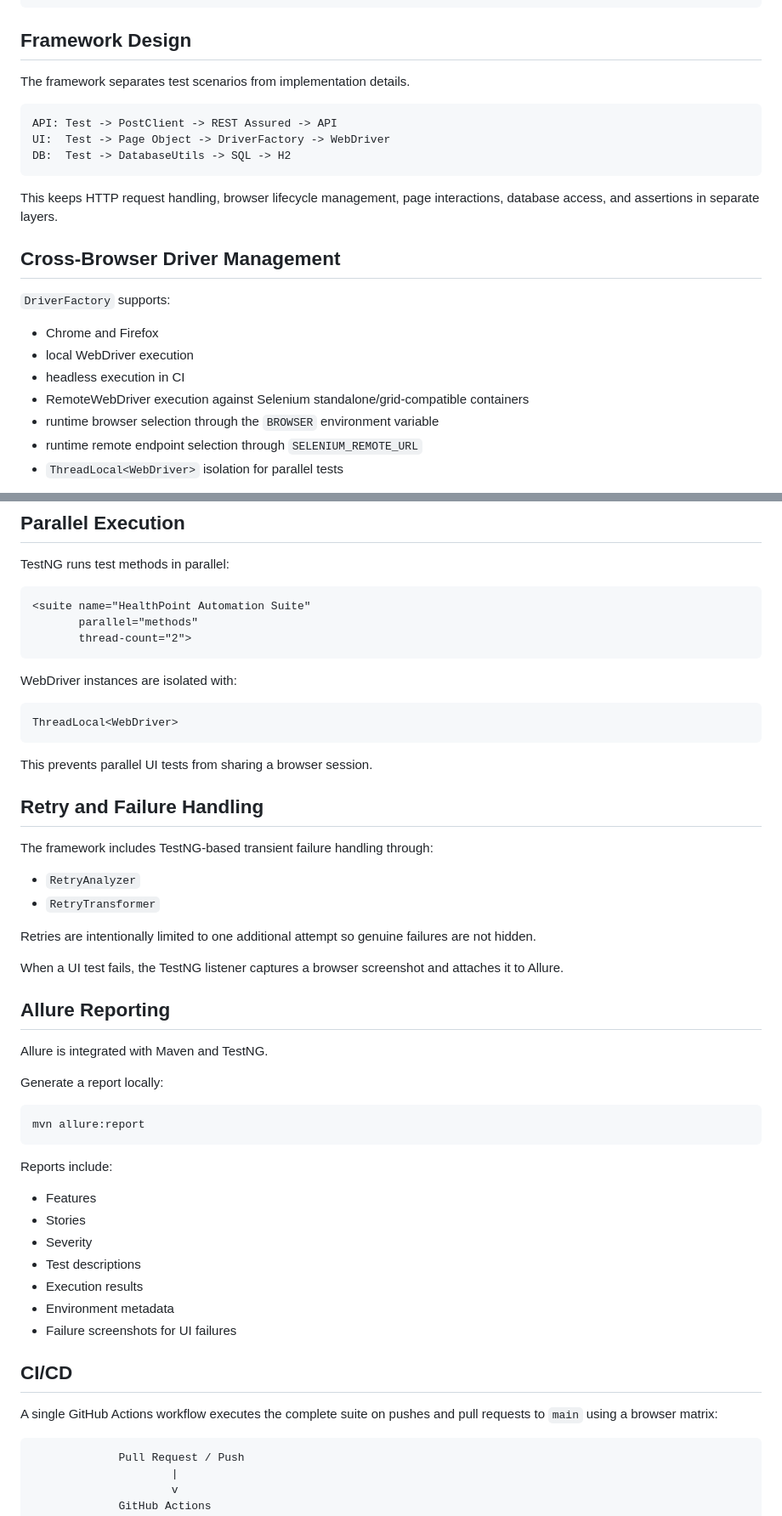
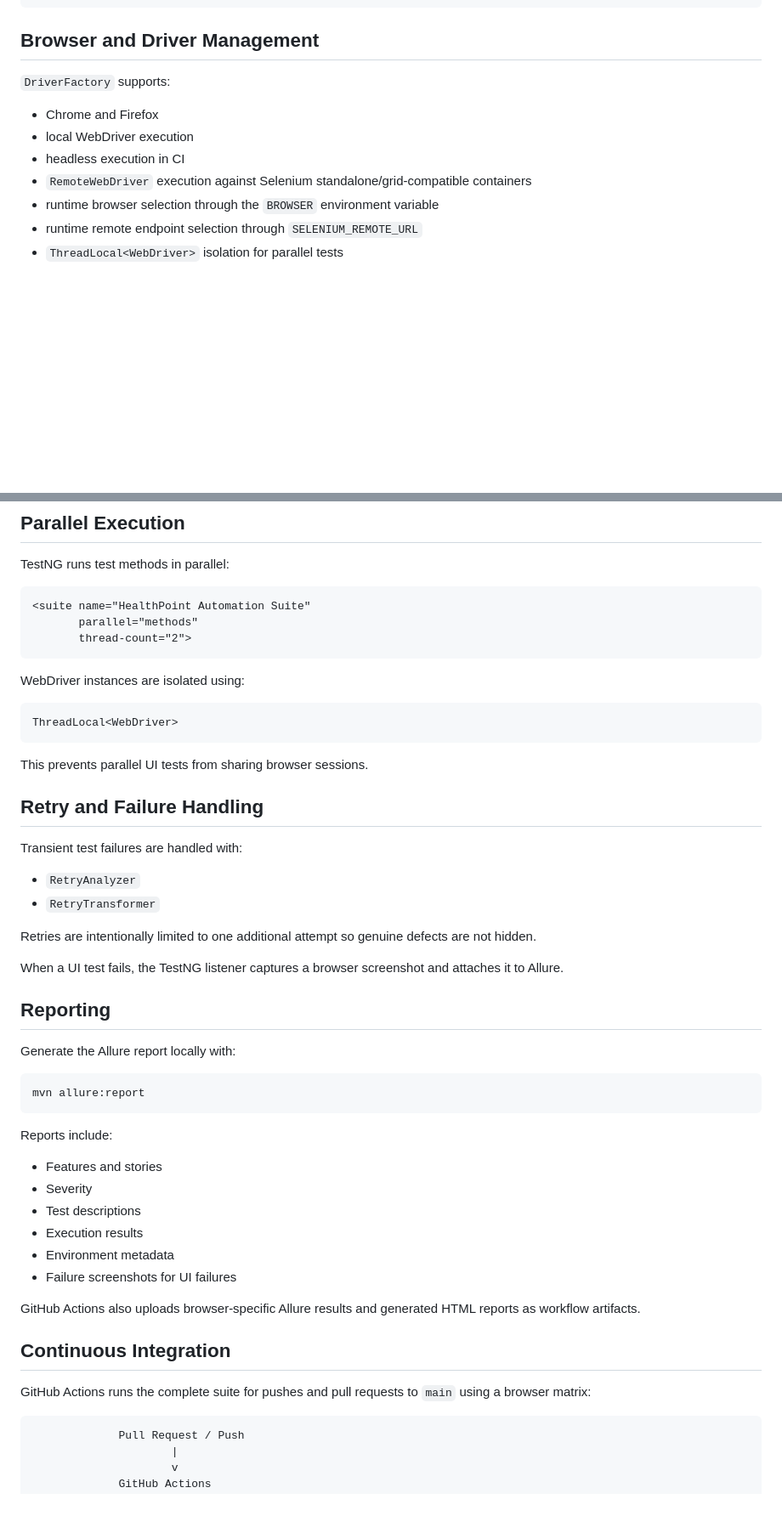
Before and after one commit to HORDIOLE17/HealthPoint-automation-framework, a Markdown page: README.md, 2 parts joined by grey strips. Shown at 85% size. Drawn GitHub-style; blank space fills up the shorter version.

````diff
--- a/README.md
+++ b/README.md
@@ -133,26 +163,14 @@ HealthPoint-automation-framework
 `-- README.md
 ```
 
-## Framework Design
-
-The framework separates test scenarios from implementation details.
-
-```text
-API: Test -> PostClient -> REST Assured -> API
-UI:  Test -> Page Object -> DriverFactory -> WebDriver
-DB:  Test -> DatabaseUtils -> SQL -> H2
-```
-
-This keeps HTTP request handling, browser lifecycle management, page interactions, database access, and assertions in separate layers.
-
-## Cross-Browser Driver Management
+## Browser and Driver Management
 
 `DriverFactory` supports:
 
 - Chrome and Firefox
 - local WebDriver execution
 - headless execution in CI
-- RemoteWebDriver execution against Selenium standalone/grid-compatible containers
+- `RemoteWebDriver` execution against Selenium standalone/grid-compatible containers
 - runtime browser selection through the `BROWSER` environment variable
 - runtime remote endpoint selection through `SELENIUM_REMOTE_URL`
 - `ThreadLocal<WebDriver>` isolation for parallel tests
@@ -169,30 +187,28 @@ TestNG runs test methods in parallel:
        thread-count="2">
 ```
 
-WebDriver instances are isolated with:
+WebDriver instances are isolated using:
 
 ```java
 ThreadLocal<WebDriver>
 ```
 
-This prevents parallel UI tests from sharing a browser session.
+This prevents parallel UI tests from sharing browser sessions.
 
 ## Retry and Failure Handling
 
-The framework includes TestNG-based transient failure handling through:
+Transient test failures are handled with:
 
 - `RetryAnalyzer`
 - `RetryTransformer`
 
-Retries are intentionally limited to one additional attempt so genuine failures are not hidden.
+Retries are intentionally limited to one additional attempt so genuine defects are not hidden.
 
 When a UI test fails, the TestNG listener captures a browser screenshot and attaches it to Allure.
 
-## Allure Reporting
+## Reporting
 
-Allure is integrated with Maven and TestNG.
-
-Generate a report locally:
+Generate the Allure report locally with:
 
 ```bash
 mvn allure:report
@@ -200,17 +216,18 @@ mvn allure:report
 
 Reports include:
 
-- Features
-- Stories
+- Features and stories
 - Severity
 - Test descriptions
 - Execution results
 - Environment metadata
 - Failure screenshots for UI failures
 
-## CI/CD
+GitHub Actions also uploads browser-specific Allure results and generated HTML reports as workflow artifacts.
 
-A single GitHub Actions workflow executes the complete suite on pushes and pull requests to `main` using a browser matrix:
+## Continuous Integration
+
+GitHub Actions runs the complete suite for pushes and pull requests to `main` using a browser matrix:
 
 ```text
              Pull Request / Push
````
Also changed, not shown: other parts of README.md (+76 -68 lines).
